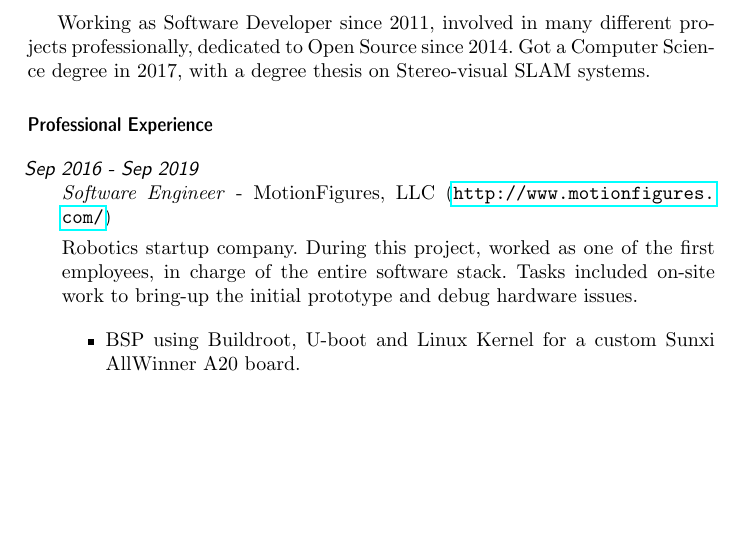
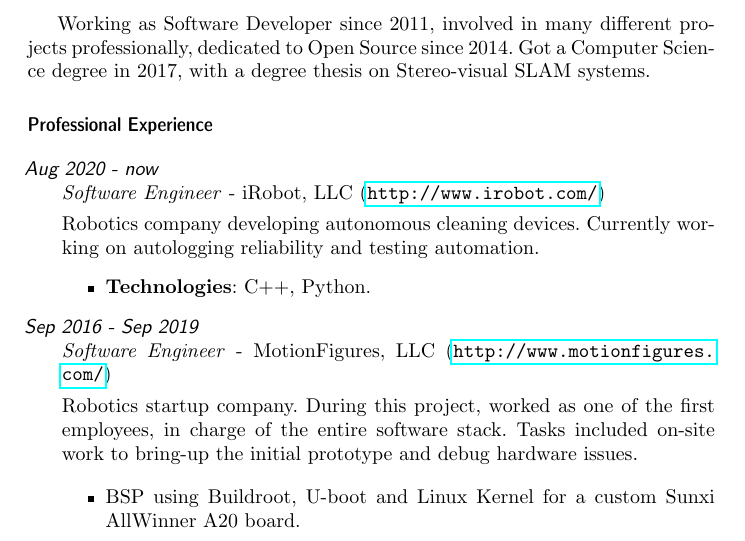
Before and after one commit to adalessandro/curriculum-vitae, a LaTeX CV (cv.tex): part of page 1 of 5, cut so that both start at the same text, the shorter picture padded with empty space. Compiled offline with pdfLaTeX; the source files are stored in an older character set and shown here as Unicode.

Commit message:
cv: Add iRobot job entry
Signed-off-by: Ariel D'Alessandro <adalessandro@irobot.com>

```diff
--- a/cv.tex
+++ b/cv.tex
@@ -33,6 +33,16 @@ degree in 2017, with a degree thesis on Stereo-visual SLAM systems.
 \section{Professional Experience}
 
 \begin{topic}
+
+% Job entry
+\item [Aug 2020 - now] \emph{Software Engineer} -
+iRobot, LLC (\url{http://www.irobot.com/})
+
+Robotics company developing autonomous cleaning devices. Currently working on
+autologging reliability and testing automation.
+\begin{itemize}
+\item \textbf{Technologies}: C++, Python.
+\end{itemize}
 
 % Job entry
 \item [Sep 2016 - Sep 2019] \emph{Software Engineer} -
```
